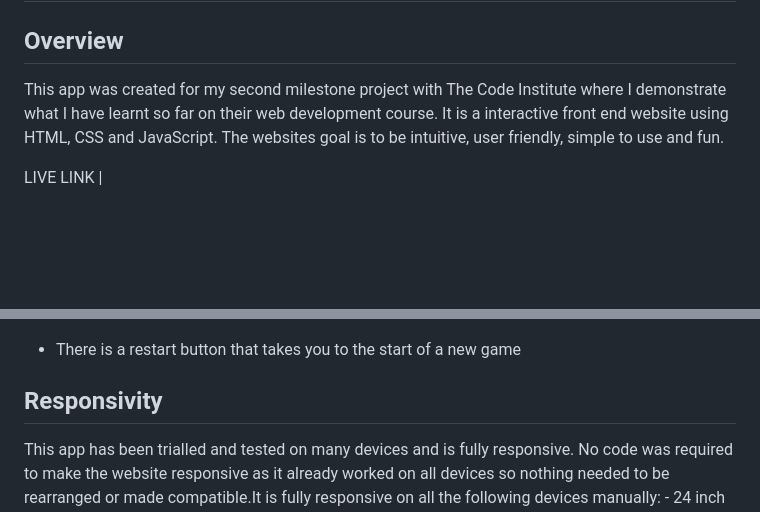
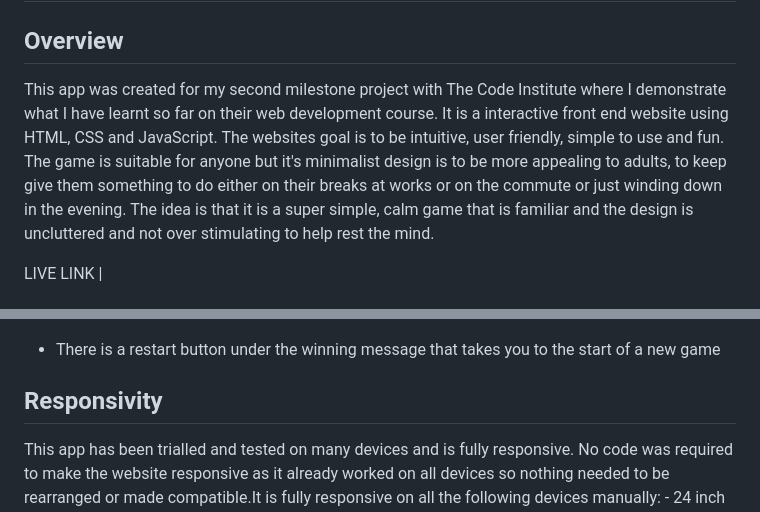
Before and after one commit to rebeccoder/milestone-project-two, a Markdown page: README.md, 2 parts joined by grey strips. GitHub-like rendering; blank space fills up the shorter version.

```diff
--- a/README.md
+++ b/README.md
@@ -1,7 +1,7 @@
 # TIC TAC TOE
 
 ## Overview
-This app was created for my second milestone project with The Code Institute where I demonstrate what I have learnt so far on their web development course. It is a interactive front end website using HTML, CSS and JavaScript. The websites goal is to be intuitive, user friendly, simple to use and fun.
+This app was created for my second milestone project with The Code Institute where I demonstrate what I have learnt so far on their web development course. It is a interactive front end website using HTML, CSS and JavaScript. The websites goal is to be intuitive, user friendly, simple to use and fun. The game is suitable for anyone but it's minimalist design is to be more appealing to adults, to keep give them something to do either on their breaks at works or on the commute or just winding down in the evening. The idea is that it is a super simple, calm game that is familiar and the design is uncluttered and not over stimulating to help rest the mind.
 
 LIVE LINK |
 
@@ -26,7 +39,7 @@ LIVE LINK |
 
  <p><img src= "assets/images/xwins.jpg"></p>
 
-- There is a restart button that takes you to the start of a new game
+- There is a restart button under the winning message that takes you to the start of a new game
 
 
 
```
Also changed, not shown: other parts of README.md (+14 -1 lines), assets/images/wireframespage1.jpg (added), assets/images/wireframespage2.jpg (added).
